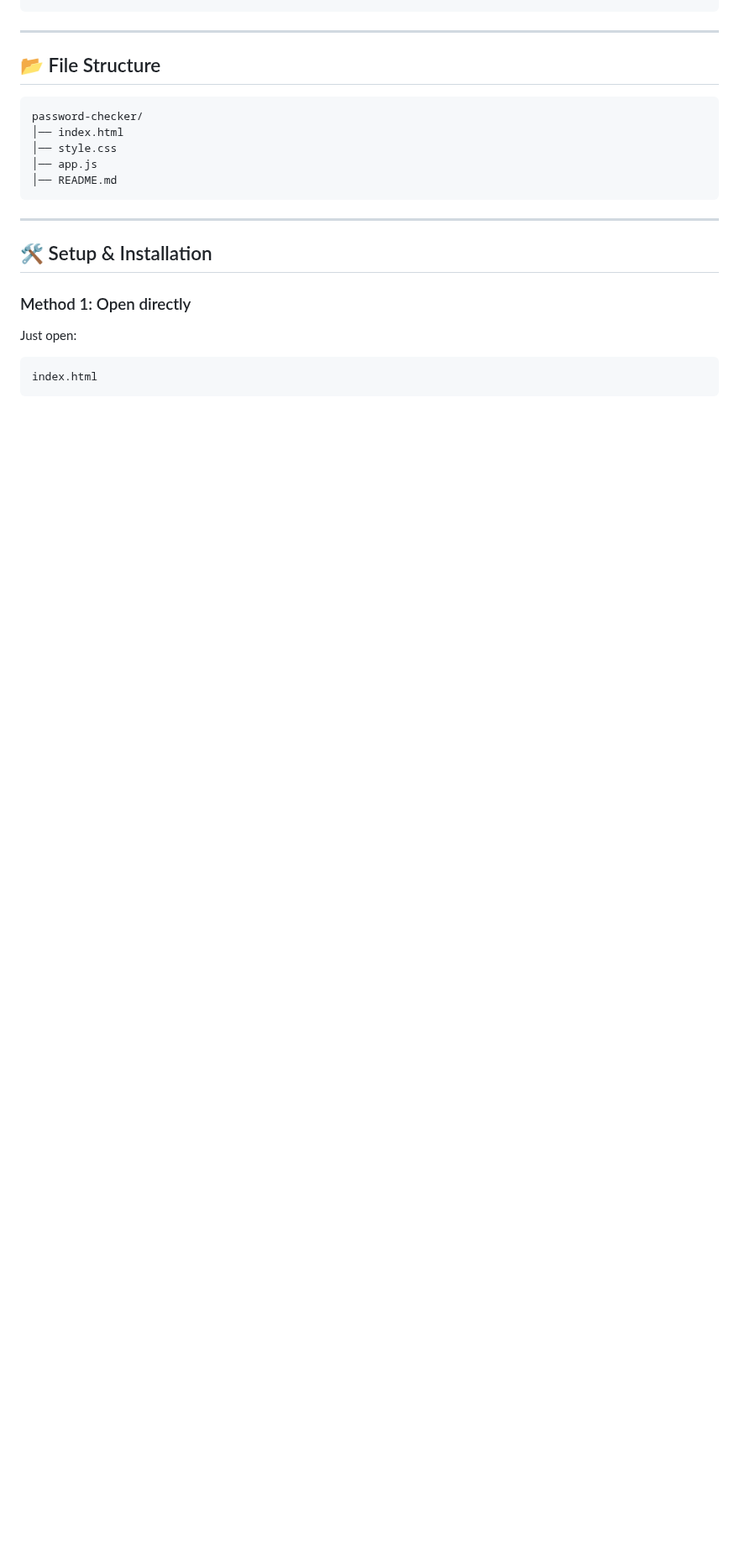
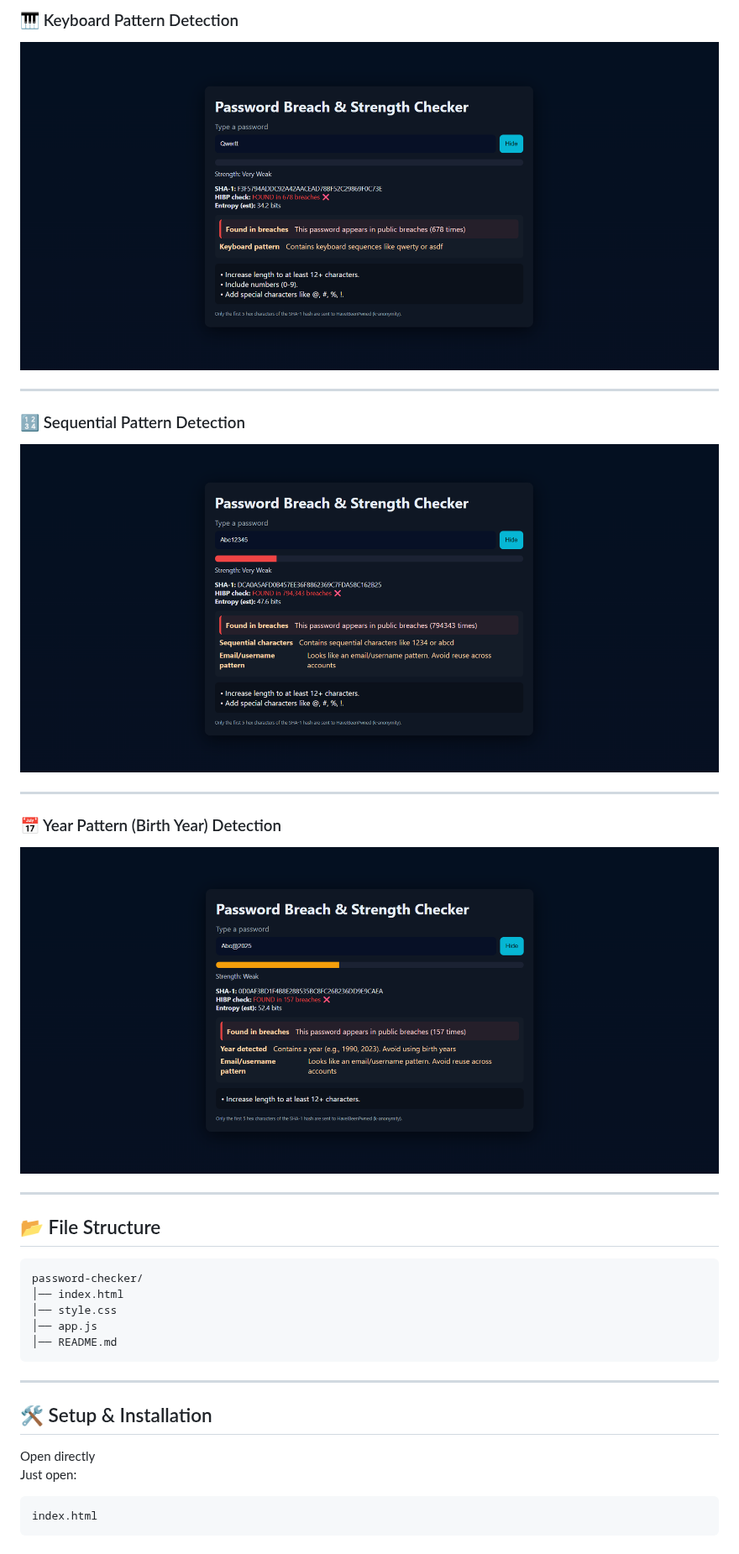
Before and after one commit to BhagyaDharennavar/Cloudflare-password-analyzer, a Markdown page: README.md, the part around one of its changes. Shown at 84% size. Rendered like a GitHub page; blank space fills up the shorter version.

````diff
--- a/README.md
+++ b/README.md
@@ -198,3 +204,15 @@ Each detected pattern reduces the password score.
+### 🎹 Keyboard Pattern Detection
+![Keyboard Pattern Detection](https://raw.githubusercontent.com/BhagyaDharennavar/Cloudflare-password-analyzer/main/Screenshot/Keyboard%20pattern.png)
+
+---
+
+### 🔢 Sequential Pattern Detection
+![Sequence Pattern](https://raw.githubusercontent.com/BhagyaDharennavar/Cloudflare-password-analyzer/main/Screenshot/Sequence%20pattern.png)
+
+---
+
+### 📅 Year Pattern (Birth Year) Detection
+![Year Detection](https://raw.githubusercontent.com/BhagyaDharennavar/Cloudflare-password-analyzer/main/Screenshot/year%20detection.png)
 
 ---
 
@@ -212,7 +230,7 @@ password-checker/
 
 ## 🛠 Setup & Installation
 
-### Method 1: Open directly
+Open directly
 Just open:
 
 ```
````
Also changed, not shown: other parts of README.md (+15 -13 lines).
